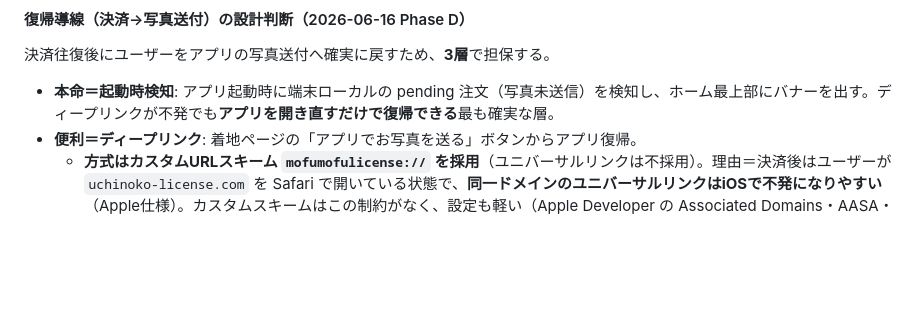
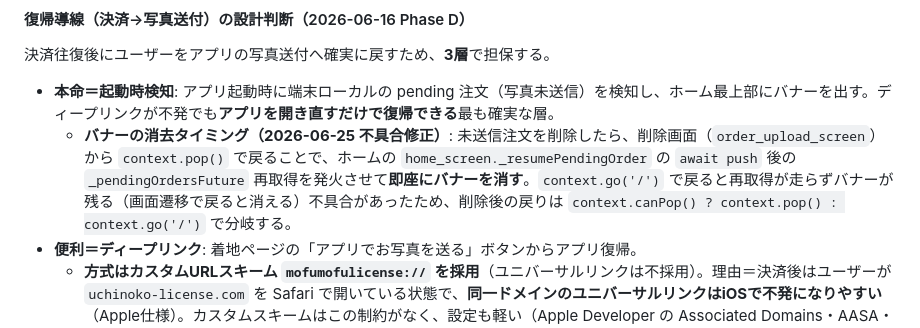
Before and after one commit to suqremer/mofumofu-license, a Markdown page: docs/design_document.md, the part around the change. Drawn GitHub-style; blank space fills up the shorter version.

```diff
--- a/docs/design_document.md
+++ b/docs/design_document.md
@@ -634,6 +634,7 @@ service cloud.firestore {
 #### 復帰導線（決済→写真送付）の設計判断（2026-06-16 Phase D）
 決済往復後にユーザーをアプリの写真送付へ確実に戻すため、**3層**で担保する。
 - **本命＝起動時検知**: アプリ起動時に端末ローカルの pending 注文（写真未送信）を検知し、ホーム最上部にバナーを出す。ディープリンクが不発でも**アプリを開き直すだけで復帰できる**最も確実な層。
+  - **バナーの消去タイミング（2026-06-25 不具合修正）**: 未送信注文を削除したら、削除画面（`order_upload_screen`）から `context.pop()` で戻ることで、ホームの `home_screen._resumePendingOrder` の `await push` 後の `_pendingOrdersFuture` 再取得を発火させて**即座にバナーを消す**。`context.go('/')` で戻ると再取得が走らずバナーが残る（画面遷移で戻ると消える）不具合があったため、削除後の戻りは `context.canPop() ? context.pop() : context.go('/')` で分岐する。
 - **便利＝ディープリンク**: 着地ページの「アプリでお写真を送る」ボタンからアプリ復帰。
   - **方式はカスタムURLスキーム `mofumofulicense://` を採用**（ユニバーサルリンクは不採用）。理由＝決済後はユーザーが `uchinoko-license.com` を Safari で開いている状態で、**同一ドメインのユニバーサルリンクはiOSで不発になりやすい**（Apple仕様）。カスタムスキームはこの制約がなく、設定も軽い（Apple Developer の Associated Domains・AASA・assetlinks・SHA-256・autoVerify が不要）。未インストール時のストア誘導は着地ページ側で補う。
   - どの注文かは**端末ローカルの pending から特定**する（Stripeのリダイレクトに乗るのは session_id で受付番号ではないため、リンクに注文情報は載せない）。`app_links` で受信、Flutter標準ディープリンクは無効化して二重処理を防ぐ。
```
Also changed, not shown: HANDOFF.md (+1 -0 lines).
